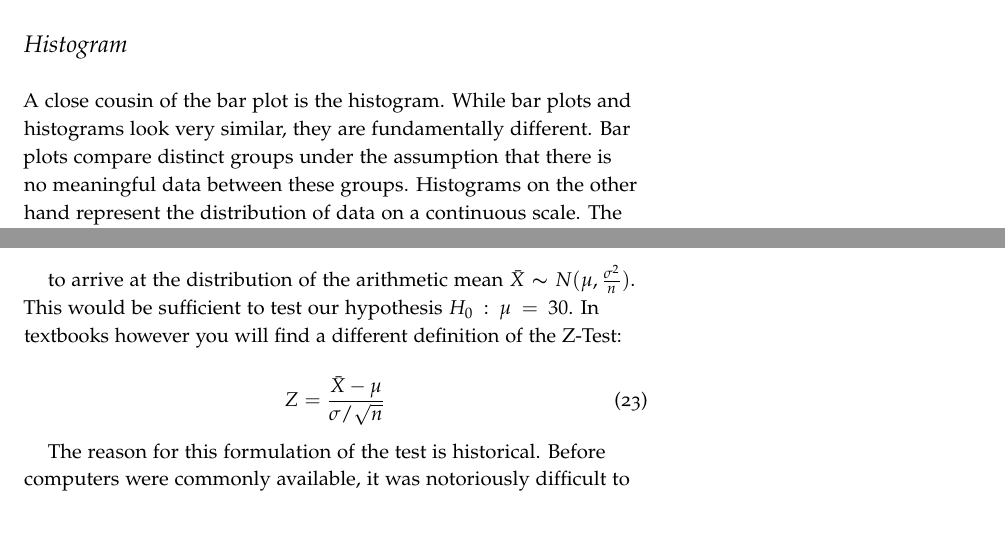
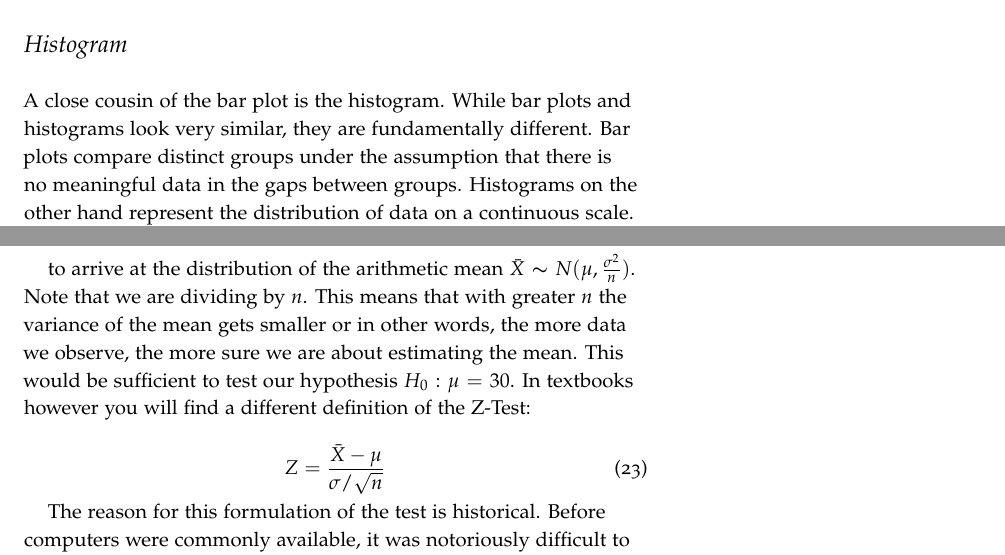
Before and after one commit to dimant/stats-book, a LaTeX thesis (main.tex): two parts of pages 25 and 35 of 45, joined at a grey line, cut so that both start at the same text, the shorter picture padded with empty space. Compiled offline with pdfLaTeX.

Commit message:
added shir's corrections

```diff
--- a/main.tex
+++ b/main.tex
@@ -568,7 +568,7 @@ The lesson learned from the bureau's bar plot is: never use a graph to demonstra
 Of course the Department of Labor also produces other graphs which are excellent!\footnote{\url{https://goo.gl/lJ463D}}
 
 \section{Histogram}
-A close cousin of the bar plot is the histogram. While bar plots and histograms look very similar, they are fundamentally different. Bar plots compare distinct groups under the assumption that there is no meaningful data between these groups. Histograms on the other hand represent the distribution of data on a continuous scale. The two plots can be distinguished by the gaps between bars which are present in bar plots but missing in histograms.
+A close cousin of the bar plot is the histogram. While bar plots and histograms look very similar, they are fundamentally different. Bar plots compare distinct groups under the assumption that there is no meaningful data in the gaps between groups. Histograms on the other hand represent the distribution of data on a continuous scale. The two plots can be distinguished by the gaps between bars which are present in bar plots but missing in histograms.
 
 \begin{figure}
 	\centering
@@ -691,7 +691,7 @@ Using the property in equation \ref{formula:variance-property} the variance of $
 Var(\bar{X}) = Var(\frac{1}{n}\sum_{i=0}^n X_i) = \frac{1}{n^2}\sum_{i=0}^n Var(X_i) = \frac{\sigma^2}{n}
 \end{equation}
 
-to arrive at the distribution of the arithmetic mean $\bar{X} \thicksim N(\mu, \frac{\sigma^2}{n})$. This would be sufficient to test our hypothesis $H_0: \mu = 30$. In textbooks however you will find a different definition of the \hbox{Z-Test}:
+to arrive at the distribution of the arithmetic mean $\bar{X} \thicksim N(\mu, \frac{\sigma^2}{n})$. Note that we are dividing by $n$. This means that with greater $n$ the variance of the mean gets smaller or in other words, the more data we observe, the more sure we are about estimating the mean.  This would be sufficient to test our hypothesis $H_0: \mu = 30$. In textbooks however you will find a different definition of the \hbox{Z-Test}:
 
 \begin{equation}
 Z = \frac{\bar{X} - \mu}{\sigma / \sqrt{n}}
```
Also changed, not shown: main.tex (2 more changed lines).
